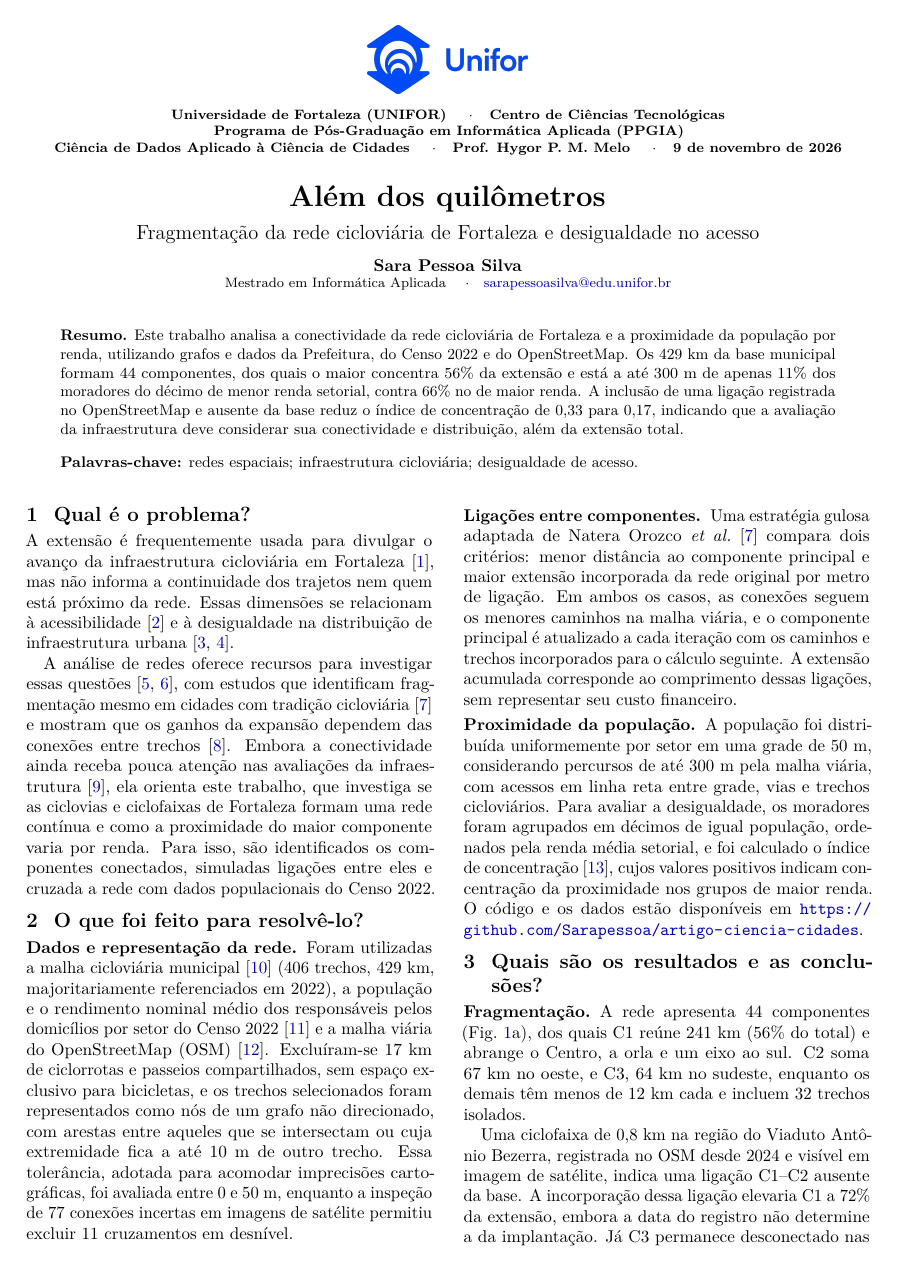
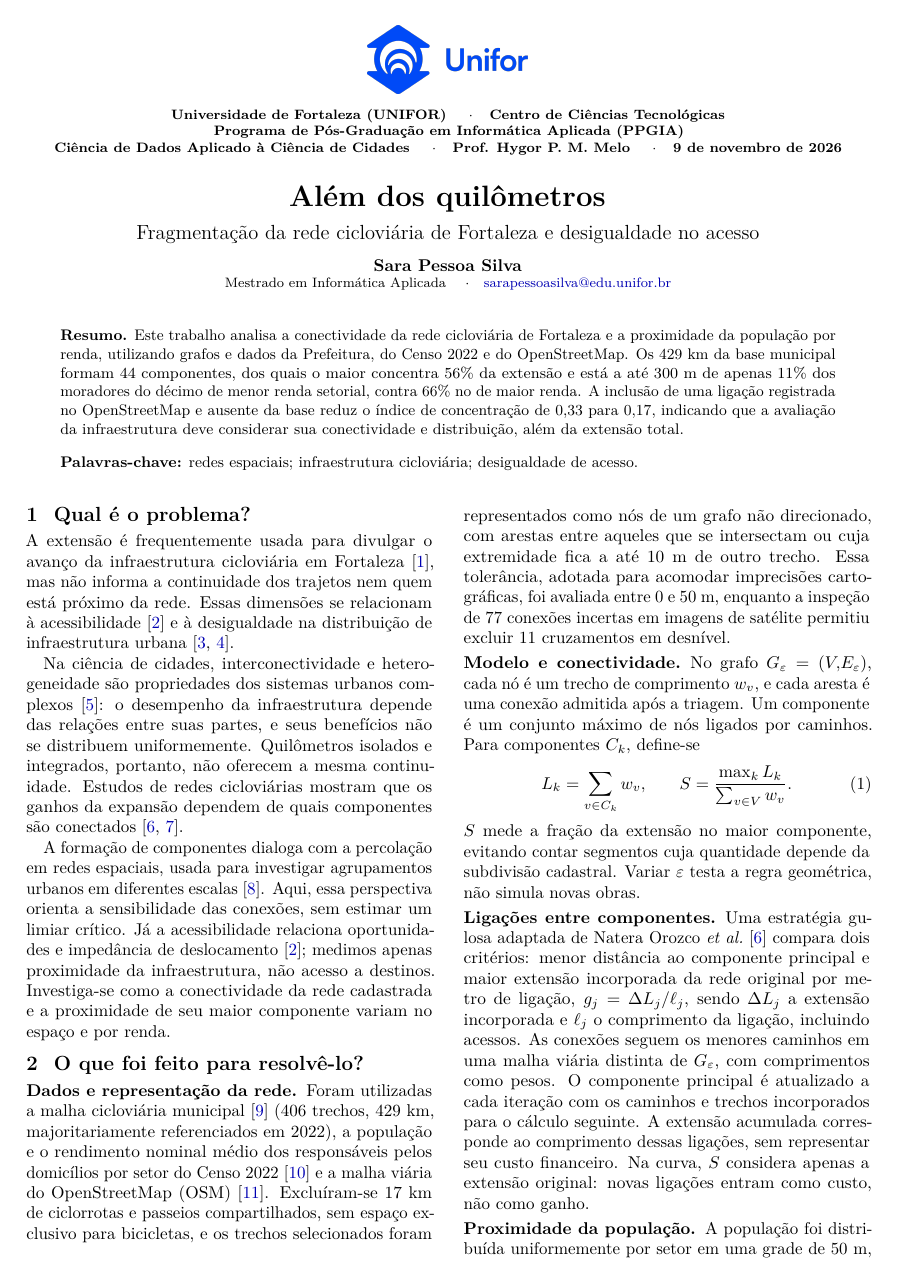
Before and after one commit to Sarapessoa/artigo-ciencia-cidades, a LaTeX document (texto/artigo.tex): page 1 of 3. Compiled offline with pdfLaTeX.

Commit message:
docs: reforça fundamentação teórica e modelos do artigo

```diff
--- a/texto/artigo.tex
+++ b/texto/artigo.tex
@@ -19,6 +19,7 @@
 \usepackage{flushend}
 \usepackage{titlesec}
 \usepackage{icomma}
+\usepackage{amsmath}
 \usepackage[colorlinks=true,allcolors=blue!70!black]{hyperref}
 
 \graphicspath{{../figuras/}{figuras/}} % ../figuras/ localmente; figuras/ no Overleaf
@@ -80,16 +81,22 @@ dos trajetos nem quem está próximo da rede. Essas dimensões se relacionam
 à acessibilidade~\cite{hansen1959} e à desigualdade na distribuição de
 infraestrutura urbana~\cite{bruno2024,xu2020}.
 
-A análise de redes oferece recursos para investigar essas
-questões~\cite{bettencourt2021,maia2023}, com estudos que identificam
-fragmentação mesmo em cidades com tradição cicloviária~\cite{natera2020}
-e mostram que os ganhos da expansão dependem das conexões entre
-trechos~\cite{szell2022}. Embora a conectividade ainda receba pouca atenção
-nas avaliações da infraestrutura~\cite{buehler2016}, ela orienta este
-trabalho, que investiga se as ciclovias e ciclofaixas de Fortaleza formam
-uma rede contínua e como a proximidade do maior componente varia por renda.
-Para isso, são identificados os componentes conectados, simuladas ligações
-entre eles e cruzada a rede com dados populacionais do Censo 2022.
+Na ciência de cidades, interconectividade e heterogeneidade são
+propriedades dos sistemas urbanos complexos~\cite{bettencourt2021}:
+o desempenho da infraestrutura depende das relações entre suas partes,
+e seus benefícios não se distribuem uniformemente. Quilômetros isolados
+e integrados, portanto, não oferecem a mesma continuidade. Estudos de
+redes cicloviárias mostram que os ganhos da expansão dependem de quais
+componentes são conectados~\cite{natera2020,szell2022}.
+
+A formação de componentes dialoga com a percolação em redes espaciais,
+usada para investigar agrupamentos urbanos em diferentes
+escalas~\cite{arcaute2016}. Aqui, essa perspectiva orienta a sensibilidade
+das conexões, sem estimar um limiar crítico. Já a acessibilidade relaciona
+oportunidades e impedância de deslocamento~\cite{hansen1959}; medimos
+apenas proximidade da infraestrutura, não acesso a destinos.
+Investiga-se como a conectividade da rede cadastrada e a proximidade
+de seu maior componente variam no espaço e por renda.
 
 % ---- figura
 \begin{figure*}[t]
@@ -115,16 +122,33 @@ imprecisões cartográficas, foi avaliada entre 0 e 50~m, enquanto a inspeção
 de 77 conexões incertas em imagens de satélite permitiu excluir
 11 cruzamentos em desnível.
 
+\paragraph{Modelo e conectividade} No grafo $G_\varepsilon=(V,E_\varepsilon)$,
+cada nó é um trecho de comprimento $w_v$, e cada aresta é uma conexão
+admitida após a triagem. Um componente é um conjunto máximo de nós
+ligados por caminhos. Para componentes $C_k$, define-se
+\begin{equation}
+ L_k=\sum_{v\in C_k}w_v,\qquad S=\frac{\max_k L_k}{\sum_{v\in V}w_v}.
+\end{equation}
+$S$ mede a fração da extensão no maior componente, evitando contar
+segmentos cuja quantidade depende da subdivisão cadastral. Variar
+$\varepsilon$ testa a regra geométrica, não simula novas obras.
+
 \paragraph{Ligações entre componentes} Uma estratégia gulosa adaptada
 de Natera Orozco \emph{et al.}~\cite{natera2020} compara dois critérios:
 menor distância ao componente principal e maior extensão incorporada da
-rede original por metro de ligação. Em ambos os casos, as conexões seguem
-os menores caminhos na malha viária, e o componente principal é atualizado
+rede original por metro de ligação, $g_j=\Delta L_j/\ell_j$, sendo
+$\Delta L_j$ a extensão incorporada e $\ell_j$ o comprimento da ligação,
+incluindo acessos. As conexões seguem os menores caminhos em uma malha
+viária distinta de $G_\varepsilon$, com comprimentos como pesos.
+O componente principal é atualizado
 a cada iteração com os caminhos e trechos incorporados para o cálculo
 seguinte. A extensão acumulada corresponde ao comprimento dessas ligações,
-sem representar seu custo financeiro.
+sem representar seu custo financeiro. Na curva, $S$ considera apenas
+a extensão original: novas ligações entram como custo, não como ganho.
 
 \paragraph{Proximidade da população} A população foi distribuída
 uniformemente por setor em uma grade de 50~m, considerando percursos de
 até 300~m pela malha viária, com acessos em linha reta entre grade, vias
-e trechos cicloviários. Para avaliar a desigualdade, os moradores foram
+e trechos cicloviários. Para população $p_i$ e distância $d_i$ da célula
+$i$ ao conjunto de trechos avaliado, a cobertura potencial é
+\begin{equation}
@@ -131,4 +160,2 @@ e trechos cicloviários. Para avaliar a desigualdade, os moradores foram
 agrupados em décimos de igual população, ordenados pela renda média
 setorial, e foi calculado o índice de concentração~\cite{wagstaff1991},
-cujos valores positivos indicam concentração da proximidade nos grupos
-de maior renda. O código e os dados estão disponíveis em
```
Also changed, not shown: texto/referencias.bib (+11 -0 lines), texto/artigo.pdf, texto/artigo.tex (16 more changed lines).
